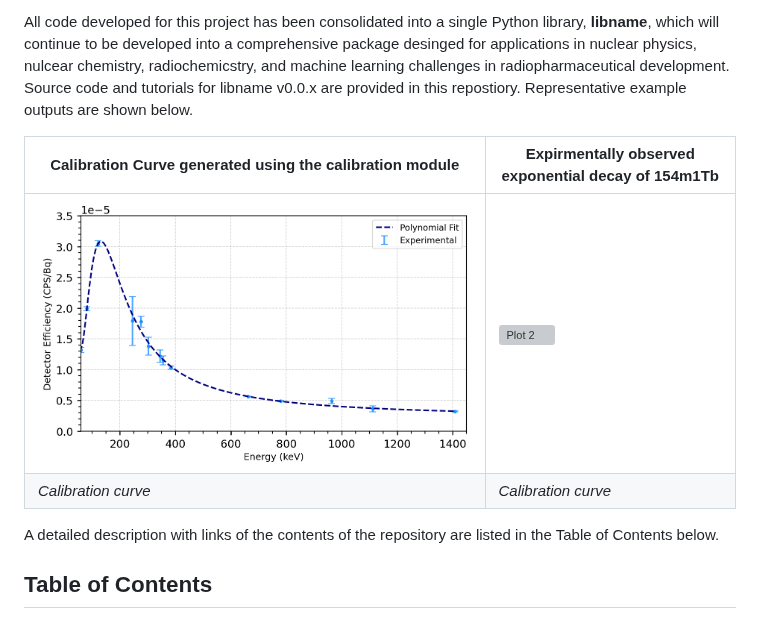
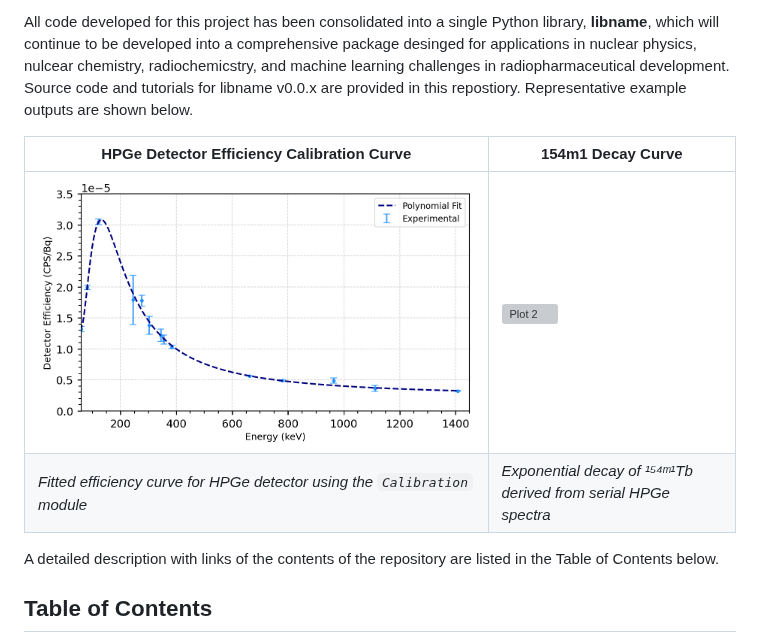
Before and after one commit to vivektara24/Separation-of-terbium-from-proton-irradiated-gadolinium-oxide-targets, a Markdown page: README.md, the part around the change. Drawn GitHub-style; grey boxes are pictures that could not be loaded.

```diff
--- a/README.md
+++ b/README.md
@@ -6,10 +6,10 @@ This repository accompanies the project detailed in [Paper Title/Reference]. The
 
 All code developed for this project has been consolidated into a single Python library, **libname**, which will continue to be developed into a comprehensive package desinged for applications in nuclear physics, nulcear chemistry, radiochemicstry, and machine learning challenges in radiopharmaceutical development. Source code and tutorials for libname v0.0.x are provided in this repostiory. Representative example outputs are shown below.
 
-| Calibration Curve generated using the calibration module | Expirmentally observed exponential decay of 154m1Tb |
+| **HPGe Detector Efficiency Calibration Curve**| 154m1 Decay Curve |
 |----------|----------|
 | ![Plot 1](example_outputs/calibration-plot.png) | ![Plot 2](example_outputs/decay_plots/154TB_540.180_activity-time.png) |
-| *Calibration curve*  | *Calibration curve* |
+| *Fitted efficiency curve for HPGe detector using the `Calibration` module*  | *Exponential decay of ¹⁵⁴ᵐ¹Tb derived from serial HPGe spectra* |
 
 A detailed description with links of the contents of the repository are listed in the Table of Contents below.
 
```
